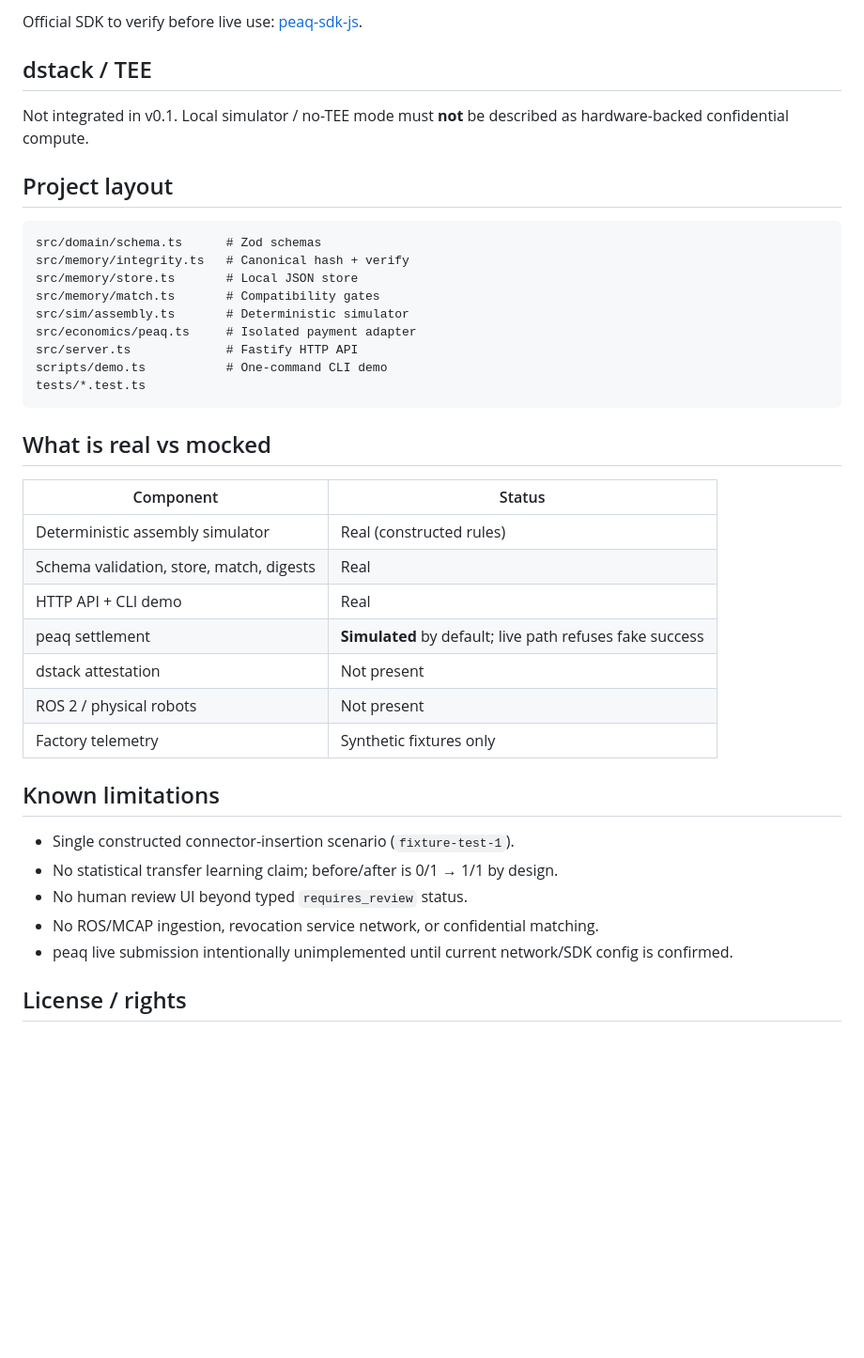
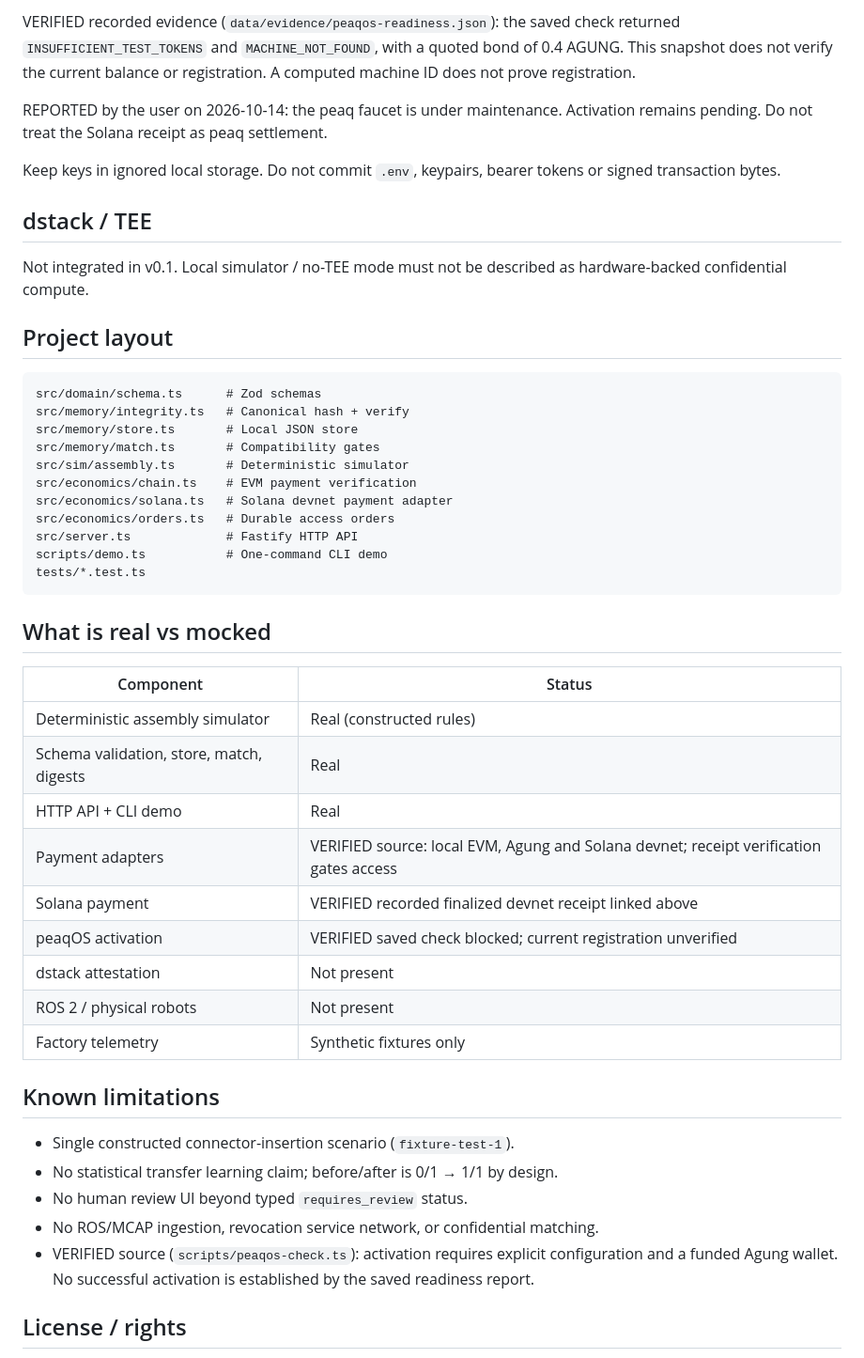
Before and after one commit to Sarthib7/RobExpbridge, a Markdown page: README.md, the part around one of its changes. Shown at 94% size. GitHub-like rendering; blank space fills up the shorter version.

```diff
--- a/README.md
+++ b/README.md
@@ -78,9 +126,13 @@ See `.env.example`. Do not commit secrets.
 
-Official SDK to verify before live use: [peaq-sdk-js](https://github.com/peaqnetwork/peaq-sdk-js).
+VERIFIED recorded evidence (`data/evidence/peaqos-readiness.json`): the saved check returned `INSUFFICIENT_TEST_TOKENS` and `MACHINE_NOT_FOUND`, with a quoted bond of 0.4 AGUNG. This snapshot does not verify the current balance or registration. A computed machine ID does not prove registration.
+
+REPORTED by the user on 2026-10-14: the peaq faucet is under maintenance. Activation remains pending. Do not treat the Solana receipt as peaq settlement.
+
+Keep keys in ignored local storage. Do not commit `.env`, keypairs, bearer tokens or signed transaction bytes.
 
 ## dstack / TEE
 
-Not integrated in v0.1. Local simulator / no-TEE mode must **not** be described as hardware-backed confidential compute.
+Not integrated in v0.1. Local simulator / no-TEE mode must not be described as hardware-backed confidential compute.
 
 ## Project layout
 
@@ -90,7 +142,9 @@ src/memory/integrity.ts   # Canonical hash + verify
 src/memory/store.ts       # Local JSON store
 src/memory/match.ts       # Compatibility gates
 src/sim/assembly.ts       # Deterministic simulator
-src/economics/peaq.ts     # Isolated payment adapter
+src/economics/chain.ts    # EVM payment verification
+src/economics/solana.ts   # Solana devnet payment adapter
+src/economics/orders.ts   # Durable access orders
 src/server.ts             # Fastify HTTP API
 scripts/demo.ts           # One-command CLI demo
 tests/*.test.ts
@@ -103,7 +157,9 @@ tests/*.test.ts
 | Deterministic assembly simulator | Real (constructed rules) |
 | Schema validation, store, match, digests | Real |
 | HTTP API + CLI demo | Real |
-| peaq settlement | **Simulated** by default; live path refuses fake success |
+| Payment adapters | VERIFIED source: local EVM, Agung and Solana devnet; receipt verification gates access |
+| Solana payment | VERIFIED recorded finalized devnet receipt linked above |
+| peaqOS activation | VERIFIED saved check blocked; current registration unverified |
 | dstack attestation | Not present |
 | ROS 2 / physical robots | Not present |
 | Factory telemetry | Synthetic fixtures only |
@@ -114,7 +170,7 @@ tests/*.test.ts
 - No statistical transfer learning claim; before/after is 0/1 → 1/1 by design.
 - No human review UI beyond typed `requires_review` status.
 - No ROS/MCAP ingestion, revocation service network, or confidential matching.
-- peaq live submission intentionally unimplemented until current network/SDK config is confirmed.
+- VERIFIED source (`scripts/peaqos-check.ts`): activation requires explicit configuration and a funded Agung wallet. No successful activation is established by the saved readiness report.
 
 ## License / rights
 
```
Also changed, not shown: other parts of README.md (+69 -21 lines), status.md (+18 -0 lines).
